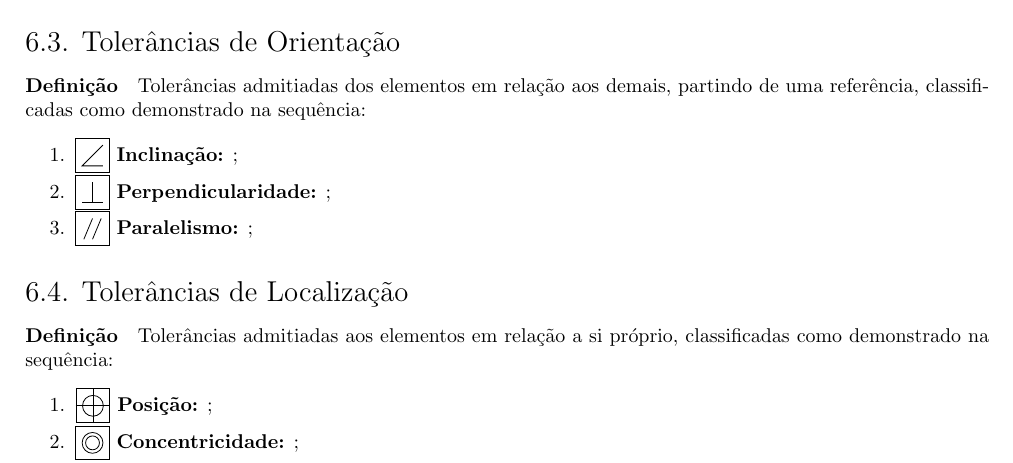
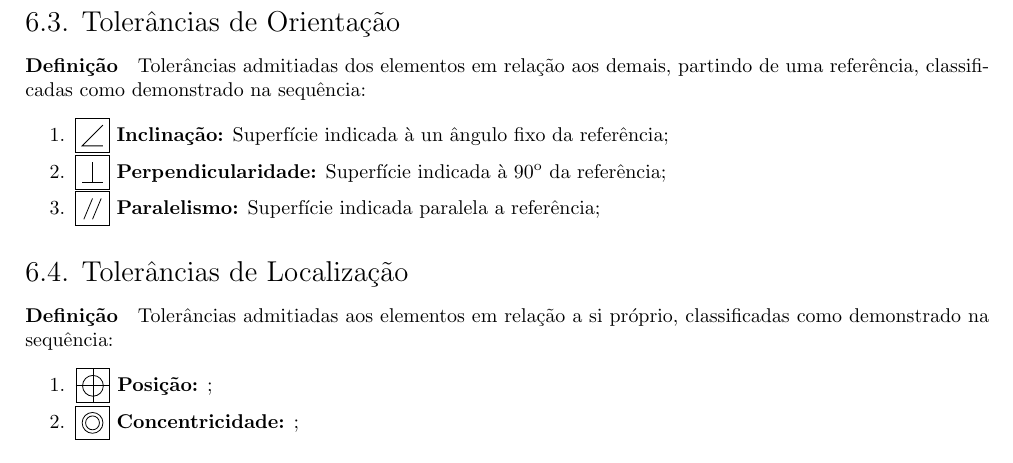
Before and after one commit to tr0fin0/classes_unicamp, a LaTeX document (em335/em335.tex): part of page 14 of 14, cut so that both start at the same text. Compiled offline with pdfLaTeX.

Commit message:
:construction: Add Tolerância de Orientação text

```diff
--- a/em335/em335.tex
+++ b/em335/em335.tex
@@ -1015,16 +1015,16 @@
         \subsection{Tolerância de Perfil}
             \paragraph{Definição}Tolerâncias admitidas aos elementos em relação à sua forma superficial geométrica teórica, classificadas como demonstrado na sequência:
                 \begin{enumerate}[rightmargin = \leftmargin, noitemsep]
-                    \item \tol{type=circular runout} \textbf{Perfil de Curva:} Variação entorno de círculos concêntricos;
-                    \item \tol{type=total runout} \textbf{Perfil de uma Superfície:} Variação entre esferas concêntricas;
+                    \item \tol{type=profile line} \textbf{Perfil de Curva:} Variação entorno de círculos concêntricos;
+                    \item \tol{type=profile surface} \textbf{Perfil de uma Superfície:} Variação entre esferas concêntricas;
                 \end{enumerate}
 
         \subsection{Tolerâncias de Orientação}
             \paragraph{Definição}Tolerâncias admitiadas dos elementos em relação aos demais, partindo de uma referência, classificadas como demonstrado na sequência:
                 \begin{enumerate}[rightmargin = \leftmargin, noitemsep]
-                    \item \tol{type=angularity} \textbf{Inclinação:} ;
-                    \item \tol{type=perpendicularity} \textbf{Perpendicularidade:} ;
-                    \item \tol{type=parallelism} \textbf{Paralelismo:} ;
+                    \item \tol{type=angularity} \textbf{Inclinação:} Superfície indicada à un ângulo fixo da referência;
+                    \item \tol{type=perpendicularity} \textbf{Perpendicularidade:} Superfície indicada à 90\textsuperscript{o} da referência;
+                    \item \tol{type=parallelism} \textbf{Paralelismo:} Superfície indicada paralela a referência;
                 \end{enumerate}
 
         \subsection{Tolerâncias de Localização}
```
